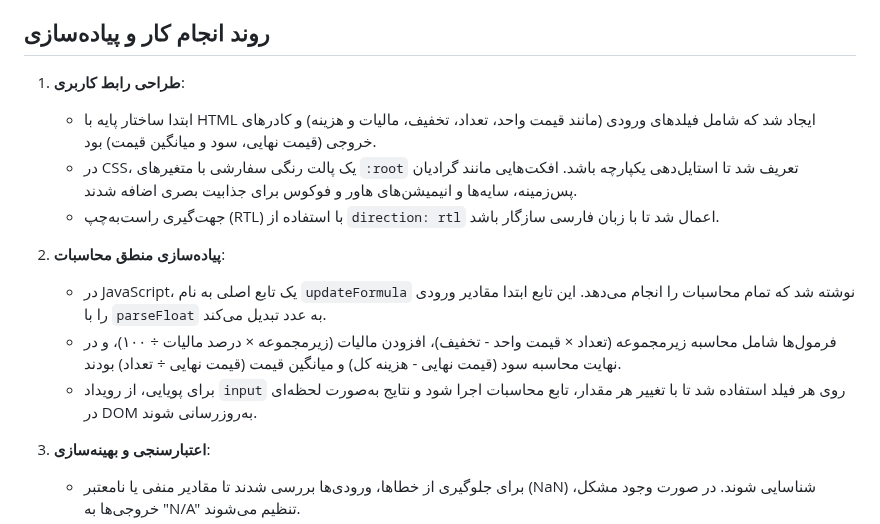
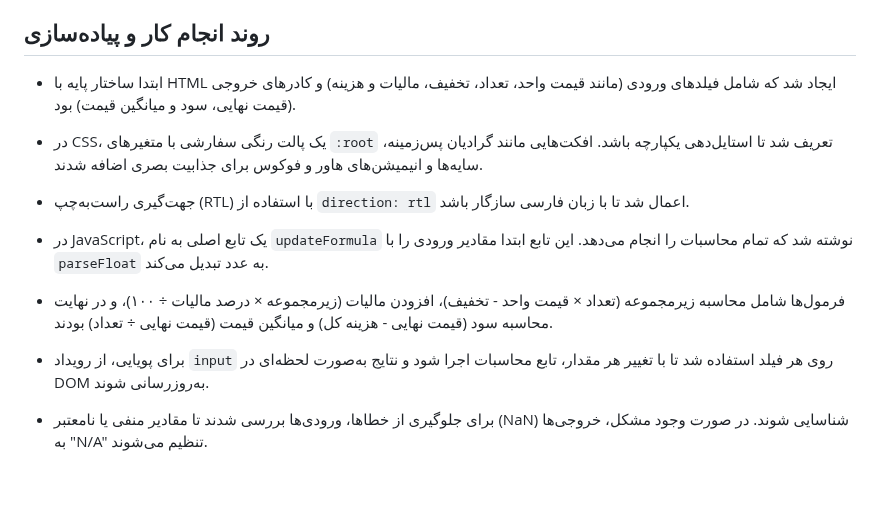
Before and after one commit to ashkntarivrdi/Web-Programming, a Markdown page: HW1/README.md, the part around the change. Rendered like a GitHub page; blank space fills up the shorter version.

```diff
--- a/HW1/README.md
+++ b/HW1/README.md
@@ -10,17 +10,14 @@
 - **محاسبات پیشرفته**: شامل محاسبه قیمت نهایی با احتساب مالیات، سود و میانگین قیمت هر واحد.
 
 ## روند انجام کار و پیاده‌سازی
-1. **طراحی رابط کاربری**:
    - ابتدا ساختار پایه با HTML ایجاد شد که شامل فیلدهای ورودی (مانند قیمت واحد، تعداد، تخفیف، مالیات و هزینه) و کادرهای خروجی (قیمت نهایی، سود و میانگین قیمت) بود.
    - در CSS، یک پالت رنگی سفارشی با متغیرهای `:root` تعریف شد تا استایل‌دهی یکپارچه باشد. افکت‌هایی مانند گرادیان پس‌زمینه، سایه‌ها و انیمیشن‌های هاور و فوکوس برای جذابیت بصری اضافه شدند.
    - جهت‌گیری راست‌به‌چپ (RTL) با استفاده از `direction: rtl` اعمال شد تا با زبان فارسی سازگار باشد.
 
-2. **پیاده‌سازی منطق محاسبات**:
    - در JavaScript، یک تابع اصلی به نام `updateFormula` نوشته شد که تمام محاسبات را انجام می‌دهد. این تابع ابتدا مقادیر ورودی را با `parseFloat` به عدد تبدیل می‌کند.
    - فرمول‌ها شامل محاسبه زیرمجموعه (تعداد × قیمت واحد - تخفیف)، افزودن مالیات (زیرمجموعه × درصد مالیات ÷ ۱۰۰)، و در نهایت محاسبه سود (قیمت نهایی - هزینه کل) و میانگین قیمت (قیمت نهایی ÷ تعداد) بودند.
    - برای پویایی، از رویداد `input` روی هر فیلد استفاده شد تا با تغییر هر مقدار، تابع محاسبات اجرا شود و نتایج به‌صورت لحظه‌ای در DOM به‌روزرسانی شوند.
 
-3. **اعتبارسنجی و بهینه‌سازی**:
    - برای جلوگیری از خطاها، ورودی‌ها بررسی شدند تا مقادیر منفی یا نامعتبر (NaN) شناسایی شوند. در صورت وجود مشکل، خروجی‌ها به "N/A" تنظیم می‌شوند.
    - یک شرط خاص برای فیلد هزینه (cost) اضافه شد تا اگر خالی باشد، سود محاسبه نشود و "N/A" نمایش داده شود.
    - کد با استفاده از توابع arrow و متدهای مدرن جاوااسکریپت بهینه شد و از تکرار کد جلوگیری شد. همچنین، اعداد خروجی با `toFixed(2)` به دو رقم اعشار محدود شدند تا خواناتر باشند.
```
